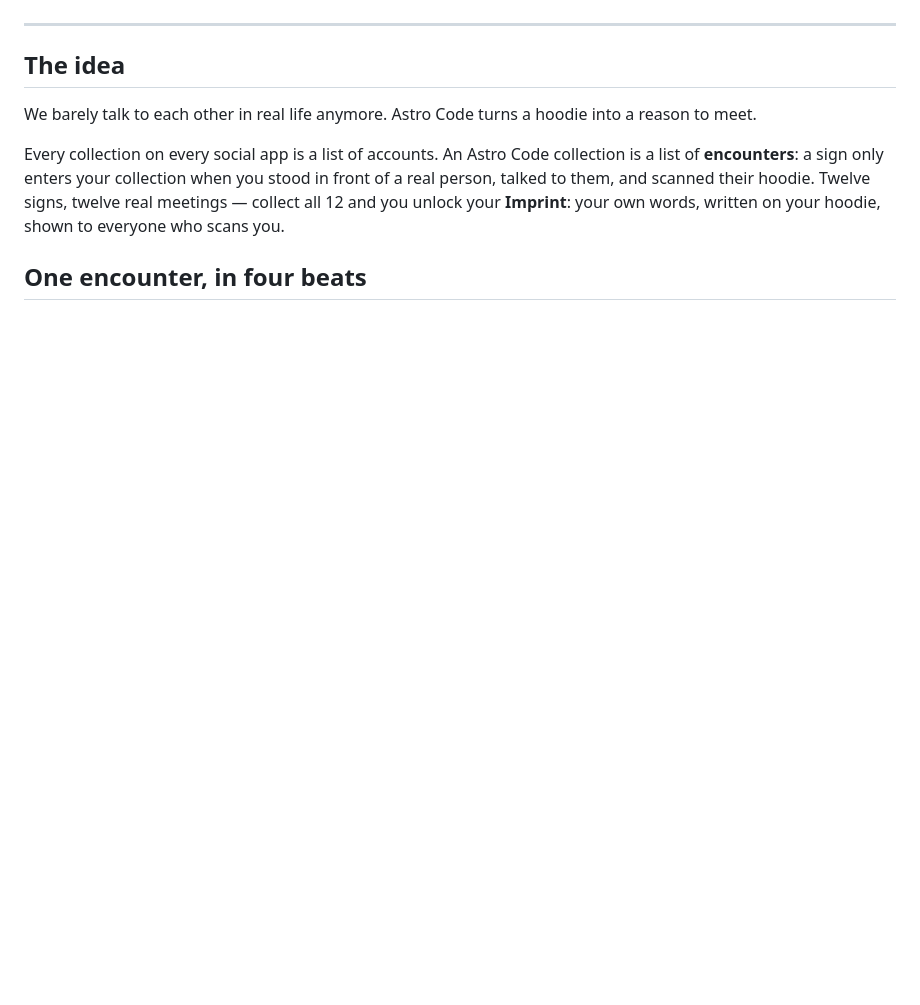
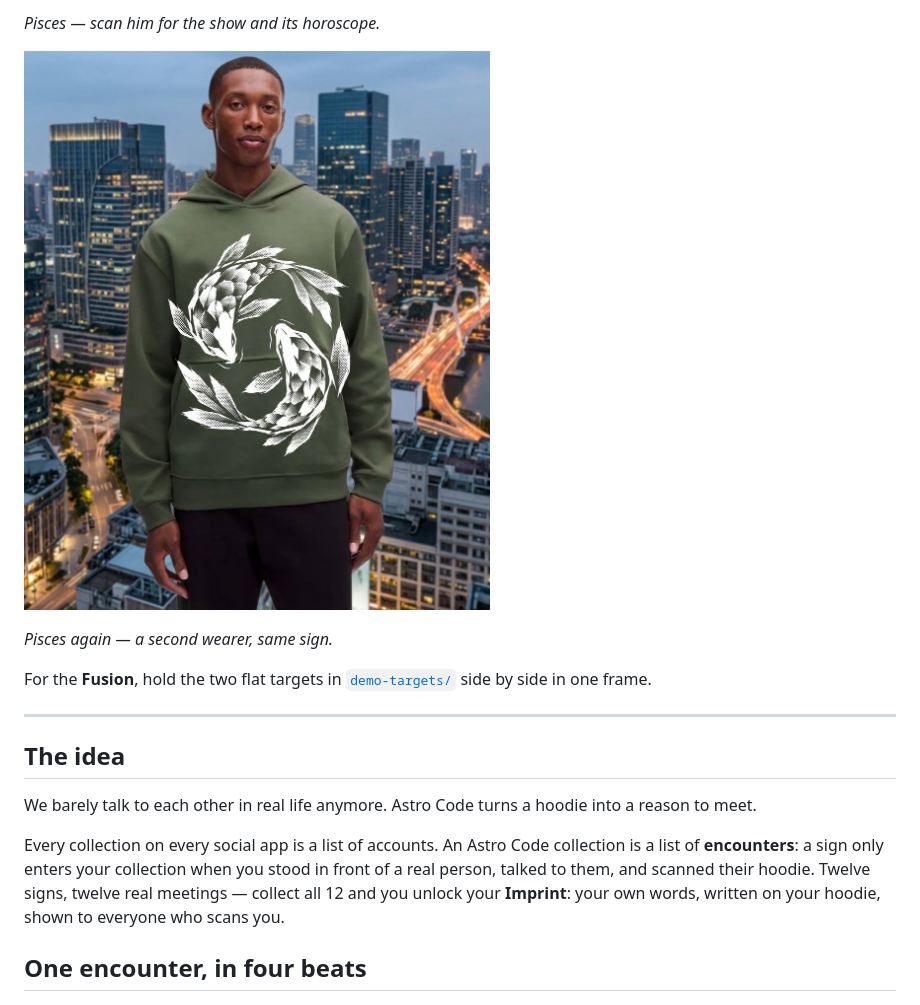
Before and after one commit to Nezzart05/astro-code, a Markdown page: README.md, the part around one of its changes. GitHub-like rendering; pictures changed too: scan-wearer-pisces-city.jpg (added); blank space fills up the shorter version.

```diff
--- a/README.md
+++ b/README.md
@@ -25,3 +40,10 @@ The scan works on a screen showing the target images.
+*Pisces — scan him for the show and its horoscope.*
+
+![Scan this wearer — Pisces, in the city](scan-wearer-pisces-city.jpg)
+
+*Pisces again — a second wearer, same sign.*
+
+For the **Fusion**, hold the two flat targets in [`demo-targets/`](demo-targets/) side by side in one frame.
 
 ---
 
```
Also changed, not shown: other parts of README.md (+15 -0 lines), scan-wearer-leo.jpg (added), scan-wearer-pisces.jpg (added).
